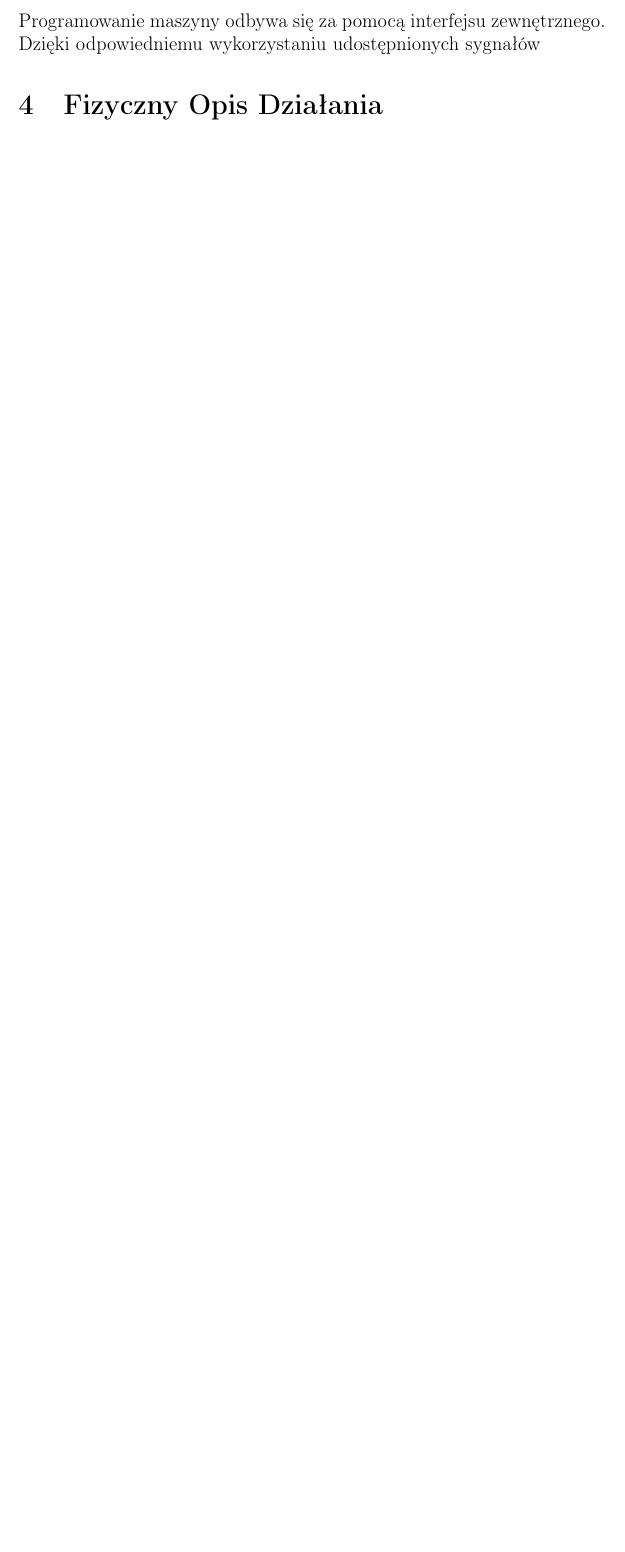
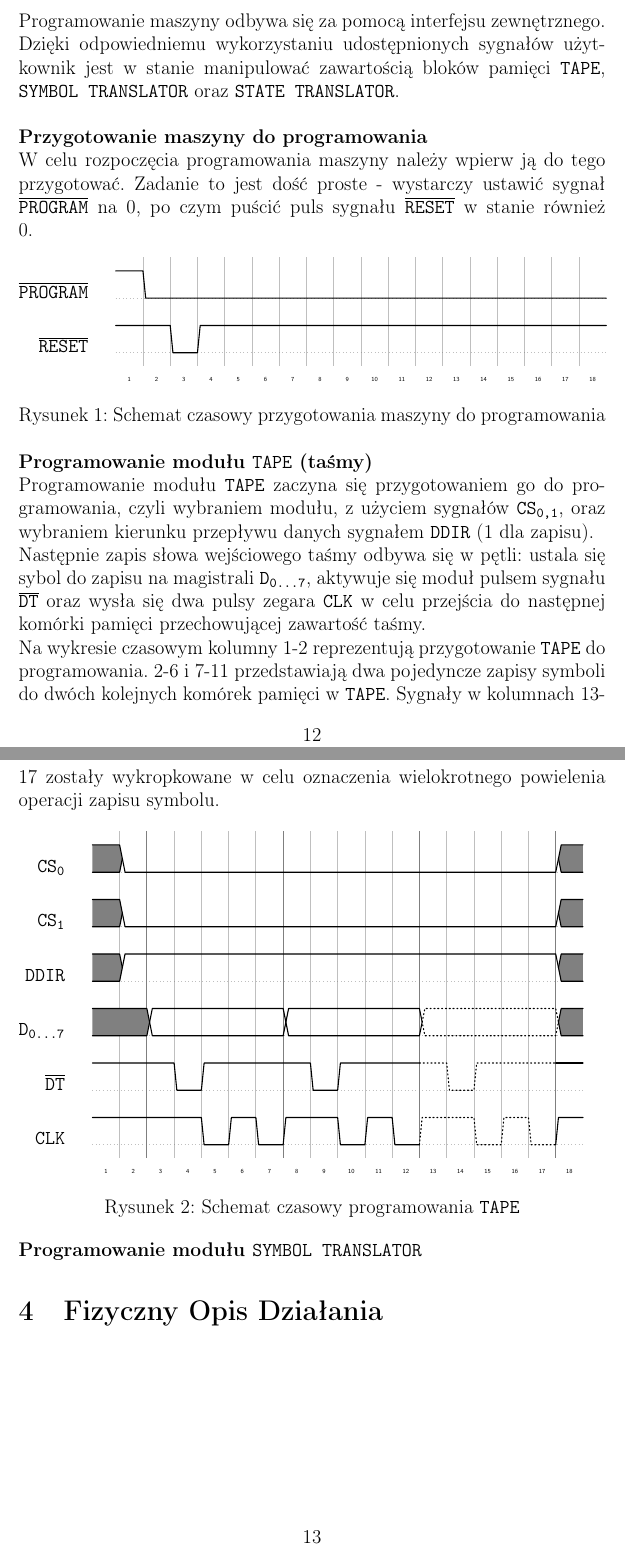
Before and after one commit to szymanp135/Tura, a LaTeX document (doc/Tura_dokumentacja.TeX): part of page 11 of 11 before the commit and two parts of pages 12 and 13 of 13 after it, the two joined at a grey line, cut so that both start at the same text, the shorter picture padded with empty space. Compiled offline with pdfLaTeX.

Commit message:
further documentation work (programming procedure desctiption)

```diff
--- a/doc/Tura_dokumentacja.TeX
+++ b/doc/Tura_dokumentacja.TeX
@@ -4,8 +4,10 @@
 \usepackage[polish]{babel}
 \usepackage{tabularray}
 \usepackage{graphicx} % Required for inserting images
+\usepackage{tikz-timing}
 
 \setlength{\parindent}{0pt}
+\usetikztiminglibrary[new={char=Q,reset char=R}]{counters}
 
 \title{\huge{\textbf{Tura}} \\ \large{Fizyczna implementacja maszyny Turinga}}
 \author{Paweł Szymański}
@@ -162,6 +156,75 @@
 
 	\subsubsection{Programowanie}
-	Programowanie maszyny odbywa się za pomocą interfejsu zewnętrznego. Dzięki odpowiedniemu wykorzystaniu udostępnionych sygnałów
+	Mając na uwadze czytelność dokumentacji zdecydowano o opisie stanu sygnałów w czasie w formie wykresu czasowego. Każdy rząd odpowiada konkretnemu sygnałowi; linia w rzędzie zmieniająca się między stanem wysokim a niskim oznacza stan sygnału w czasie. Każda kolumna wykresu przedstawia konkretny odcinek czasowy wraz ze stanami sygnałów w tym czasie. Sygnały zmieniane są podczas przejść między odcinkami czasowymi.
+	\newline \newline
+	Programowanie maszyny odbywa się za pomocą interfejsu zewnętrznego. Dzięki odpowiedniemu wykorzystaniu udostępnionych sygnałów użytkownik jest w stanie manipulować zawartością bloków pamięci \texttt{TAPE}, \texttt{SYMBOL TRANSLATOR} oraz \texttt{STATE TRANSLATOR}.
+	\newline \newline
+	\textbf{Przygotowanie maszyny do programowania} \\
+	W celu rozpoczęcia programowania maszyny należy wpierw ją do tego przygotować. Zadanie to jest dość proste - wystarczy ustawić sygnał $\overline{\texttt{PROGRAM}}$ na 0, po czym puścić puls sygnału $\overline{\texttt{RESET}}$ w stanie również 0.
+	\begin{figure}[h!]
+		\begin{tikztimingtable}[
+			timing/slope=0.1,
+			timing/coldist=10pt,
+			xscale=2,yscale=2,
+			thick
+			]
+			$\overline{\texttt{PROGRAM}}$	& HLLLLLLLLLLLLLLLLL \\
+			$\overline{\texttt{RESET}}$		& HHLHHHHHHHHHHHHHHH \\
+			\extracode
+			\begin{pgfonlayer}{background}
+				\begin{scope}[gray,semitransparent,semithick]
+					\vertlines{1,...,17}
+				\end{scope}
+				\begin{scope}[gray,semitransparent,semithick]
+					\horlines[dotted]{}
+				\end{scope}
+				\foreach \n in {1,2,...,\twidth}
+					\draw (\n-0.5,-\nrows-.8)
+						node [below,inner sep=2pt] {\scalebox{.75}{\tiny\n}};
+			\end{pgfonlayer}
+		\end{tikztimingtable}
+		\caption{Schemat czasowy przygotowania maszyny do programowania}
+		\label{fig:programprimer}
+	\end{figure}
+
+	\textbf{Programowanie modułu \texttt{TAPE} (taśmy)} \\
+	Programowanie modułu \texttt{TAPE} zaczyna się przygotowaniem go do programowania, czyli wybraniem modułu, z użyciem sygnałów \texttt{CS\textsubscript{0,1}}, oraz wybraniem kierunku przepływu danych sygnałem \texttt{DDIR} (1 dla zapisu). \\
+	Następnie zapis słowa wejściowego taśmy odbywa się w pętli: ustala się sybol do zapisu na magistrali \texttt{D\textsubscript{0...7}}, aktywuje się moduł pulsem sygnału  $\overline{\texttt{DT}}$ oraz wysła się dwa pulsy zegara \texttt{CLK} w celu przejścia do następnej komórki pamięci przechowującej zawartość taśmy. \\
+	Na wykresie czasowym kolumny 1-2 reprezentują przygotowanie \texttt{TAPE} do programowania. 2-6 i 7-11 przedstawiają dwa pojedyncze zapisy symboli do dwóch kolejnych komórek pamięci w \texttt{TAPE}. Sygnały w kolumnach 13-17 zostały wykropkowane w celu oznaczenia wielokrotnego powielenia operacji zapisu symbolu.
+	\begin{figure}[h!]
+		\begin{tikztimingtable}[
+			timing/slope=0.1,
+			timing/coldist=10pt,
+			xscale=2,yscale=2,
+			thick
+			]
+			\texttt{CS\textsubscript{0}}	& ULLLLLLLLLLLLLLLLU \\
+			\texttt{CS\textsubscript{1}}	& ULLLLLLLLLLLLLLLLU \\
+			\texttt{DDIR}					& UHHHHHHHHHHHHHHHHU \\
+			\texttt{D\textsubscript{0...7}}	& UU DDDDD{}DDDDD{};[dotted]DDDDD{}; U \\
+			$\overline{\texttt{DT}}$		& HH HLHHH  HLHHH  ;[dotted]HLHHH; H \\
+			\texttt{CLK}					& HH HHLHL  HHLHL  ;[dotted]HHLHL; H \\
+			\extracode
+			\begin{pgfonlayer}{background}
+				\begin{scope}[gray,semitransparent,semithick]
+					\vertlines{1,...,17}
+				\end{scope}
+				\begin{scope}[darkgray,semitransparent,thick]
+					\vertlines{2,7,12,17}
+				\end{scope}
+				\begin{scope}[gray,semitransparent,semithick]
+					\horlines[dotted]{}
+				\end{scope}
+				\foreach \n in {1,2,...,\twidth}
+					\draw (\n-0.5,-\nrows-4.8)
+						node [below,inner sep=2pt] {\scalebox{.75}{\tiny\n}};
+			\end{pgfonlayer}
+		\end{tikztimingtable}
+		\caption{Schemat czasowy programowania \texttt{TAPE}}
+		\label{fig:programtape}
+	\end{figure}
+
+	\textbf{Programowanie modułu \texttt{SYMBOL TRANSLATOR}}
 
 	\section{Fizyczny Opis Działania}
 
```
Also changed, not shown: doc/Tura_dokumentacja.pdf, doc/Tura_dokumentacja.TeX (46 more changed lines).
